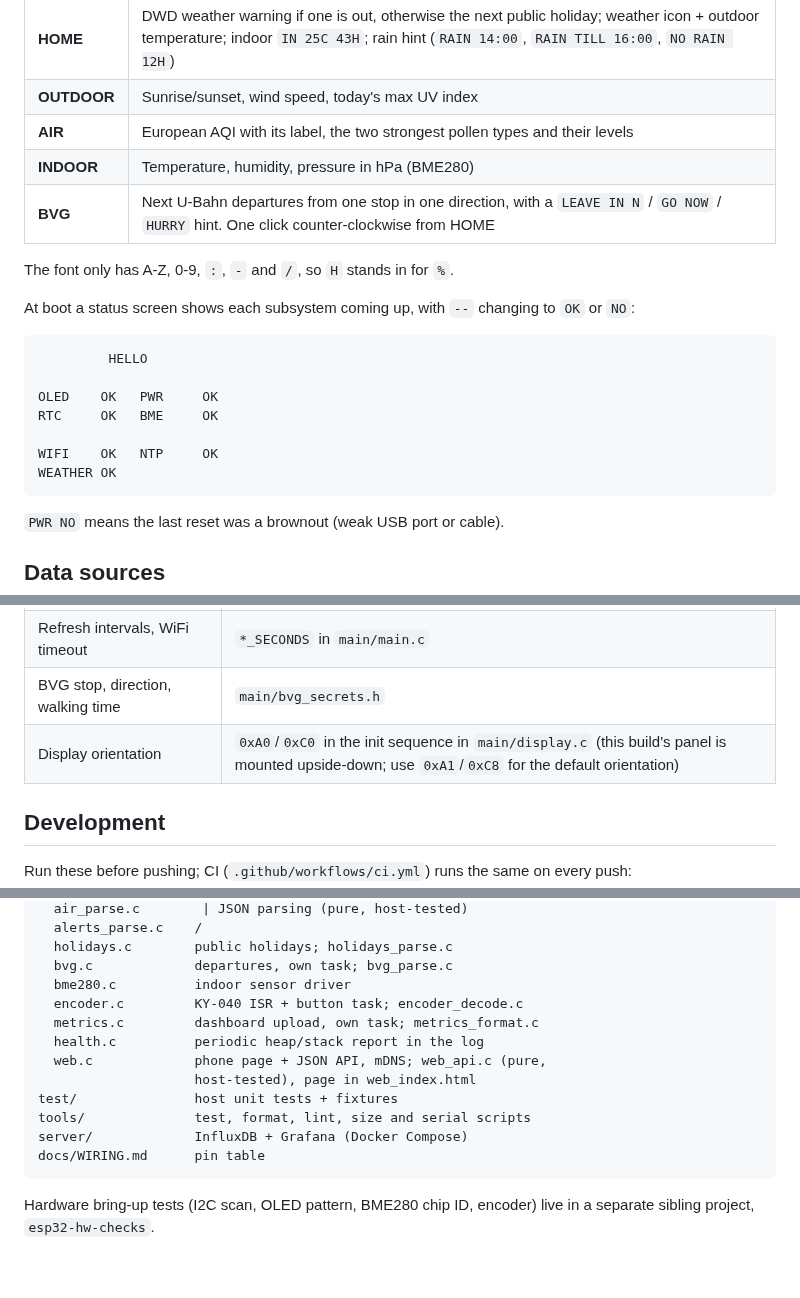
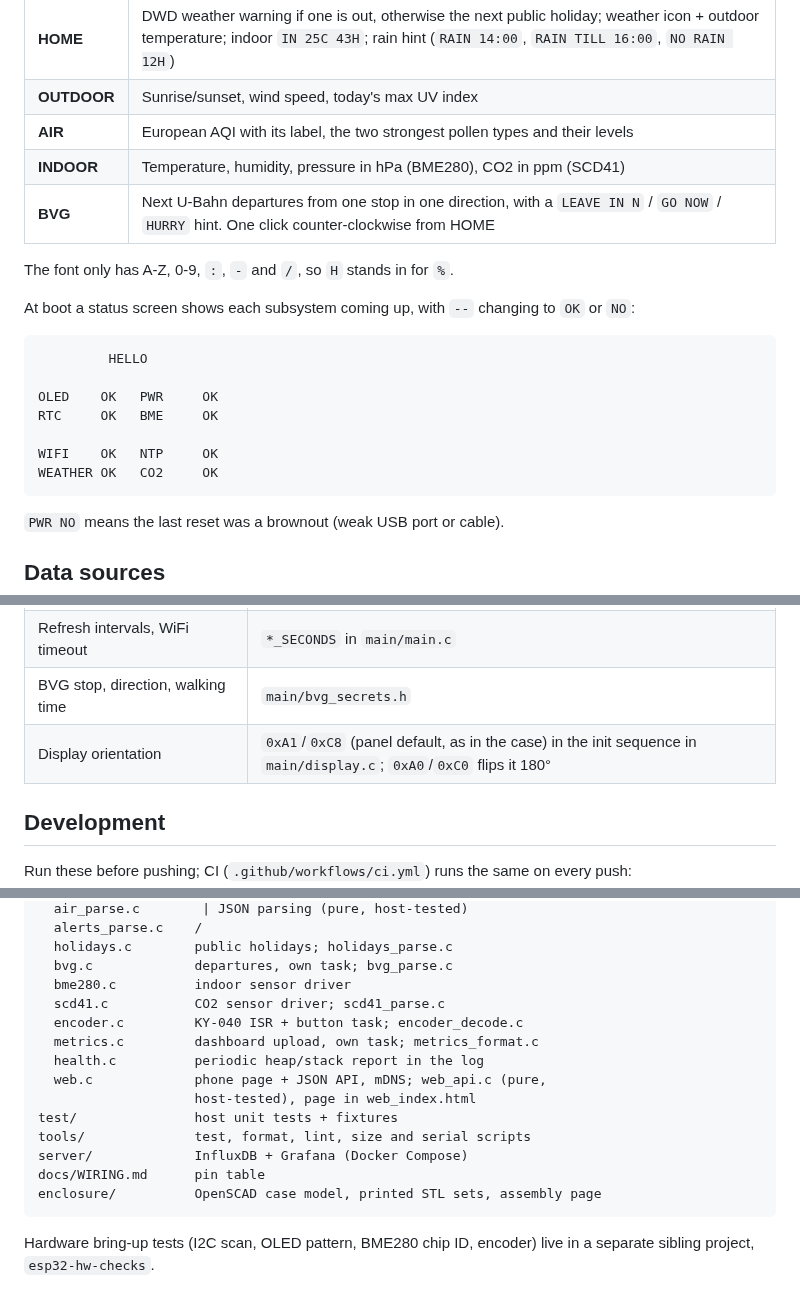
Before and after one commit to Grigoriym/esp32-desk-display, a Markdown page: README.md, 3 parts joined by grey strips. Rendered like a GitHub page; blank space fills up the shorter version.

````diff
--- a/README.md
+++ b/README.md
@@ -22,7 +25,7 @@ it back on. Turning the knob while the panel is off also wakes it.
 | **HOME** | DWD weather warning if one is out, otherwise the next public holiday; weather icon + outdoor temperature; indoor `IN 25C 43H`; rain hint (`RAIN 14:00`, `RAIN TILL 16:00`, `NO RAIN 12H`) |
 | **OUTDOOR** | Sunrise/sunset, wind speed, today's max UV index |
 | **AIR** | European AQI with its label, the two strongest pollen types and their levels |
-| **INDOOR** | Temperature, humidity, pressure in hPa (BME280) |
+| **INDOOR** | Temperature, humidity, pressure in hPa (BME280), CO2 in ppm (SCD41) |
 | **BVG** | Next U-Bahn departures from one stop in one direction, with a `LEAVE IN N` / `GO NOW` / `HURRY` hint. One click counter-clockwise from HOME |
 
 The font only has A-Z, 0-9, `:`, `-` and `/`, so `H` stands in for `%`.
@@ -37,7 +40,7 @@ OLED    OK   PWR     OK
 RTC     OK   BME     OK
 
 WIFI    OK   NTP     OK
-WEATHER OK
+WEATHER OK   CO2     OK
 ```
 
 `PWR NO` means the last reset was a brownout (weak USB port or cable).
@@ -136,7 +141,7 @@ Settings are hardcoded constants. Change them and reflash:
 | Timezone (default: Berlin, automatic DST) | `LOCAL_TZ` in `main/clock.c` |
 | Refresh intervals, WiFi timeout | `*_SECONDS` in `main/main.c` |
 | BVG stop, direction, walking time | `main/bvg_secrets.h` |
-| Display orientation | `0xA0`/`0xC0` in the init sequence in `main/display.c` (this build's panel is mounted upside-down; use `0xA1`/`0xC8` for the default orientation) |
+| Display orientation | `0xA1`/`0xC8` (panel default, as in the case) in the init sequence in `main/display.c`; `0xA0`/`0xC0` flips it 180° |
 
 ## Development
 
@@ -171,6 +176,7 @@ main/
   holidays.c        public holidays; holidays_parse.c
   bvg.c             departures, own task; bvg_parse.c
   bme280.c          indoor sensor driver
+  scd41.c           CO2 sensor driver; scd41_parse.c
   encoder.c         KY-040 ISR + button task; encoder_decode.c
   metrics.c         dashboard upload, own task; metrics_format.c
   health.c          periodic heap/stack report in the log
@@ -180,6 +186,7 @@ test/               host unit tests + fixtures
 tools/              test, format, lint, size and serial scripts
 server/             InfluxDB + Grafana (Docker Compose)
 docs/WIRING.md      pin table
+enclosure/          OpenSCAD case model, printed STL sets, assembly page
 ```
 
 Hardware bring-up tests (I2C scan, OLED pattern, BME280 chip ID, encoder)
````
Also changed, not shown: other parts of README.md (+8 -3 lines), docs/images/desk-display.jpg (added).
